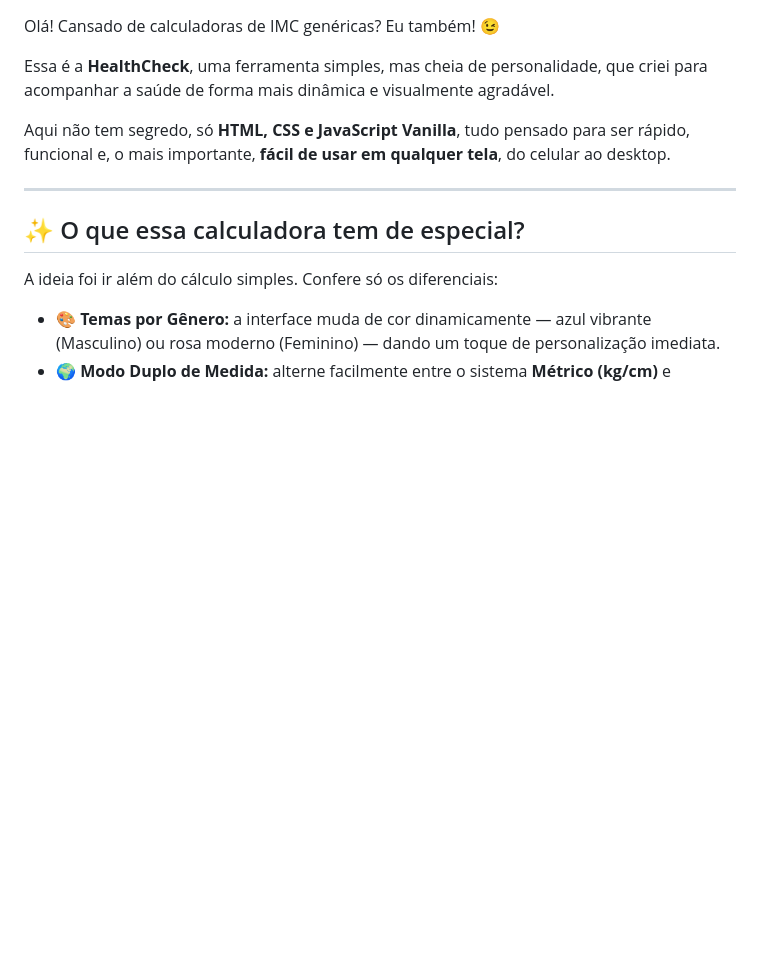
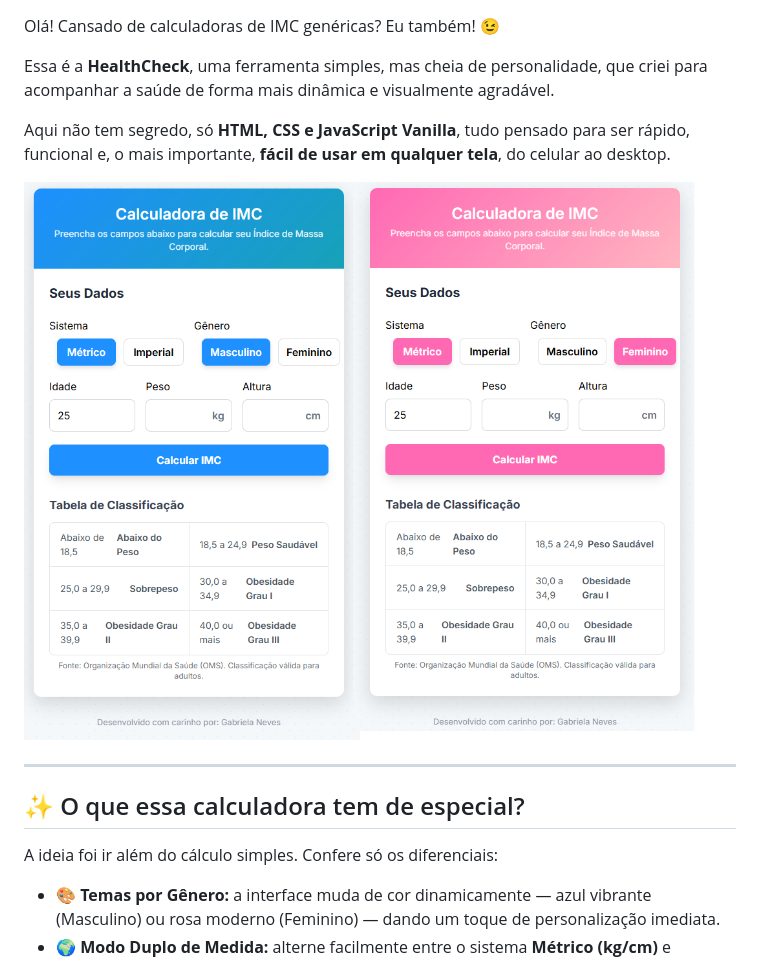
Before and after one commit to nevesgno/Calculadora-de-IMC, a Markdown page: README.md, the part around the change. Rendered like a GitHub page; blank space fills up the shorter version.

```diff
--- a/README.md
+++ b/README.md
@@ -5,6 +5,8 @@ Olá! Cansado de calculadoras de IMC genéricas? Eu também! 😉
 Essa é a **HealthCheck**, uma ferramenta simples, mas cheia de personalidade, que criei para acompanhar a saúde de forma mais dinâmica e visualmente agradável.
 
 Aqui não tem segredo, só **HTML, CSS e JavaScript Vanilla**, tudo pensado para ser rápido, funcional e, o mais importante, **fácil de usar em qualquer tela**, do celular ao desktop.
+
+![Calculadora de IMC](https://github.com/nevesgno/Calculadora-de-IMC/blob/main/Calculadora%20de%20IMC.png?raw=true)
 
 ---
 
```
